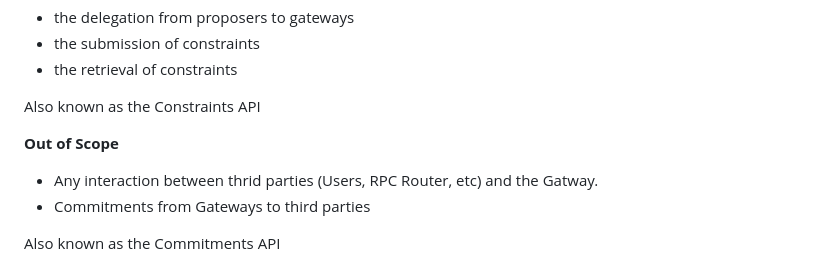
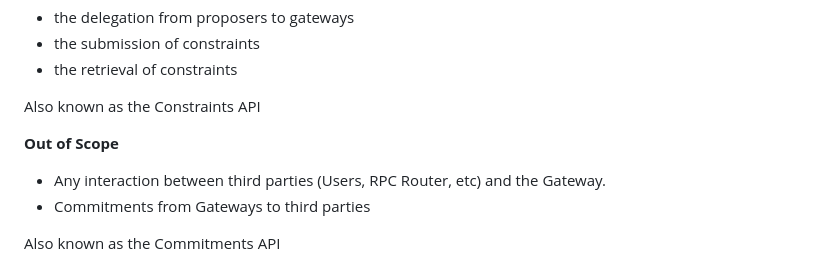
Before and after one commit to eth-fabric/constraints-specs, a Markdown page: specs/preconf-api.md, the part around the change. Drawn GitHub-style.

Commit message:
Update specs/preconf-api.md
Co-authored-by: Wasif Iqbal <Wazzymandias@users.noreply.github.com>

```diff
--- a/specs/preconf-api.md
+++ b/specs/preconf-api.md
@@ -20,7 +20,7 @@ Ethereum’s 12 second block time may be restrictive for particular use cases an
 Also known as the Constraints API
 
 **Out of Scope**
-- Any interaction between thrid parties (Users, RPC Router, etc) and the Gatway.
+- Any interaction between third parties (Users, RPC Router, etc) and the Gateway.
 - Commitments from Gateways to third parties
 
 Also known as the Commitments API
```
